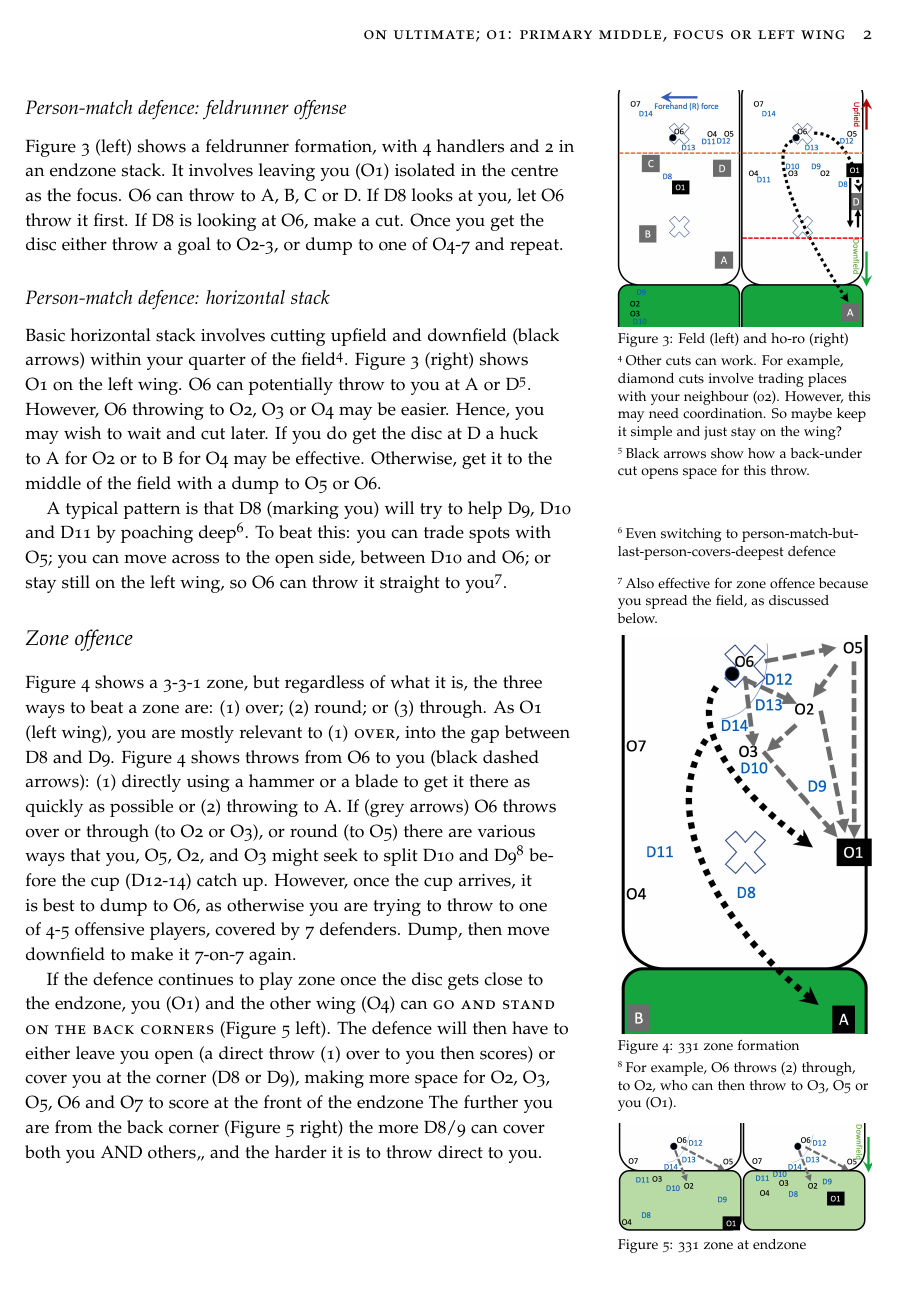
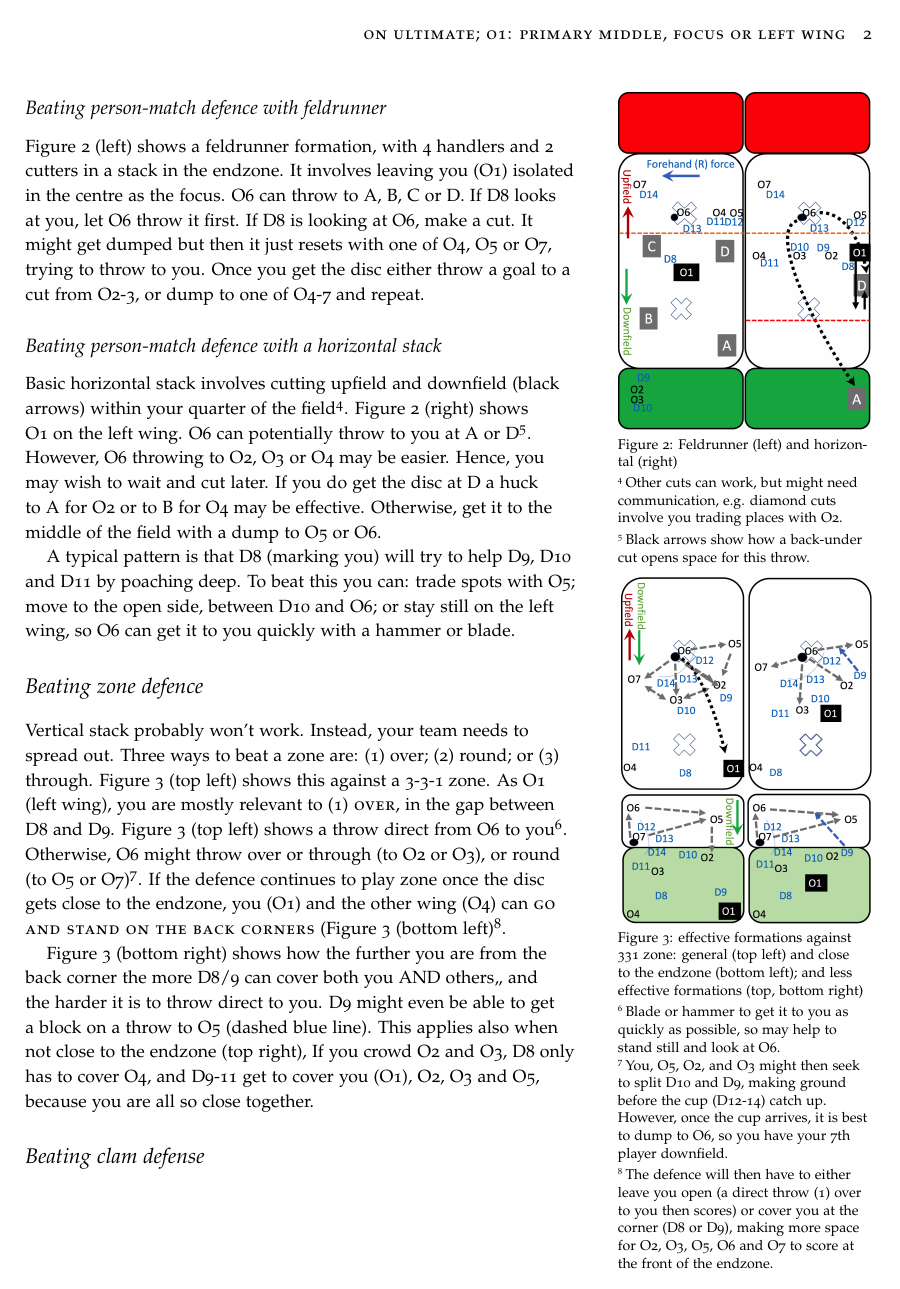
Before and after one commit to James-Reynolds/Ultimate-strategy-and-tactics, a LaTeX document (Offense1.tex): page 2 of 2. The pictures show the PDF file Offense1.pdf that the author committed with the source.

Commit message:
Major rewrites to O1, including making graphics tighter. Add clame

```diff
--- a/Offense1.tex
+++ b/Offense1.tex
@@ -123,10 +127,9 @@ but the disc is not thrown to you
 perhaps cut deep
 to clear the area,
 then return to the stack
-and make space for O2-O4.
+and make space for O2-O4}.
 
-
-In Figure \ref{fig:O1-vertical}
+In Figure \ref{fig:O1-vertical} (left)
 O6 is shown
 potentially throwing
 you (O1) either:
@@ -197,7 +191,7 @@ until it's thrown
 to avoid a pick}.
 \end{enumerate}
 
-Figure \ref{fig:O1-vertical2} shows
+Figure \ref{fig:O1-vertical} (right) shows
 the disc having been thrown to you
 on the back-under cut towards C.
 In order of desirability,
@@ -232,21 +224,21 @@ or make another cut.
+(deep)
+without a marker.
 
 
-\subsection{Person-match defence: feldrunner offense}
+\subsection{Beating person-match defence with feldrunner}
 \label{sec:feld}
-
 \begin{marginfigure}%
   \includegraphics[width=\linewidth]{O1-horizontal}
-  \caption{Feld (left) and ho-ro (right)}
+  \caption{Feldrunner (left) and horizontal (right)}
   \label{fig:O1-horizontal}
 \end{marginfigure}
-
-
 
 Figure \ref{fig:O1-horizontal} (left)
 shows a feldrunner formation,
 with 4 handlers
-and 2 in an
-endzone stack.
+and 2 cutters
+in a
+stack in the endzone.
 It involves
 leaving you
 (O1)
@@ -263,30 +255,31 @@ let O6 throw it first.
 If D8 is
 looking at O6,
 make a cut.
+It might get dumped
+but then it just resets with
+one of O4, O5 or O7,
+trying to throw to you.
 Once you get the disc
 either throw a goal
-to O2-3,
+to a cut
+from O2-3,
 or dump to
 one of O4-7
 and repeat.
 
 
-\subsection{Person-match defence: horizontal stack}\label{sec:horizontall}
+\subsection{Beating person-match defence with a horizontal stack}\label{sec:horizontall}
 Basic horizontal stack
 involves cutting
 upfield and downfield (black arrows)
 within your quarter of the field\footnote{
 Other cuts
-can work.
-For example,
-diamond cuts
-involve trading places
-with your neighbour
-(02).
-However, this may need
-coordination.
-So maybe keep it simple
-and just stay on the wing?}.
+can work,
+but might need
+communication,
+e.g. diamond cuts
+involve you trading places
+with O2.}.
 Figure \ref{fig:O1-horizontal} (right) shows
 O1 on the left wing.
 O6
@@ -320,92 +313,85 @@ A typical pattern
 is that D8 (marking you)
 will try to help
 D9, D10 and D11
-by poaching deep\footnote{
-Even switching to person-match-but-last-person-covers-deepest defence}.
-To beat this:
-you can trade spots with O5;
-you can move across to the open side,
+by poaching deep.
+To beat this
+you can:
+trade spots with O5;
+move to the open side,
 between D10 and O6; or
 stay still
 on the left wing,
-so O6 can throw it
-straight to you\footnote{
-Also effective
-for zone offence
-because you spread the field,
-as discussed below.}.
+so O6 can
+get it to you
+quickly
+with a hammer
+or blade.
 
-\section{Zone offence}\label{sec:zone}
+\section{Beating zone defence}\label{sec:zone}
 
 \begin{marginfigure}%
   \includegraphics[width=\linewidth]{O1-zone331}
-  \caption{331 zone formation}
+  \caption{effective formations against 331 zone:
+  general (top left)
+  and close to the endzone (bottom left); and
+  less effective formations (top, bottom right)}
   \label{fig:O1-zone331}
 \end{marginfigure}
 
-Figure \ref{fig:O1-zone331}
-shows a
-3-3-1 zone, but
-regardless of what it is,
-the three ways to beat a zone are:
+Vertical stack
+probably won't work.
+Instead, your
+team needs to
+spread out.
+Three ways to beat a zone are:
 (1) over;
 (2) round; or
 (3) through.
+Figure \ref{fig:O1-zone331}
+(top left)
+shows this
+against a
+3-3-1 zone.
 As O1
 (left wing),
 you are mostly relevant to
 (1) \smallcaps{over},
-into the gap between
+in the gap between
 D8
 and D9.
-Figure \ref{fig:O1-zone331} shows
-throws from O6 to you
-(black dashed arrows):
-(1) directly
-using a hammer
-or a blade
-to get it there
-as quickly as possible
-or (2) throwing to A.
-If (grey arrows)
-O6 throws
+Figure \ref{fig:O1-zone331} (top left)
+shows a throw
+direct
+from O6
+to you\footnote{
+Blade or
+hammer
+to get it
+to you
+as quickly as possible,
+so may help to
+stand still
+and look at O6.}.
+Otherwise,
+O6 might throw
 over or through (to O2 or O3),
-or round (to O5)
-there are various ways
-that you,
+or round (to O5 or O7)\footnote{
+You,
 O5,
 O2, and
 O3
-might seek to split
+might then seek to split
 D10
-and D9\footnote{
-For example,
-O6 throws (2) through,
-to O2,
-who can then throw to
-O3,
-O5
-or you (O1).}
+and D9,
+making ground
 before the cup
 (D12-14) catch up.
 However,
 once the cup arrives,
 it is best to dump to O6,
-as otherwise
-you are trying to throw to
-one of 4-5 offensive players,
-covered by 7 defenders.
-Dump,
-then move downfield
-to make it 7-on-7 again.
-
-
-\begin{marginfigure}%
-  \includegraphics[width=\linewidth]{O1-zone331endzone}
-  \caption{331 zone at endzone}
-  \label{fig:O1-zone331endzone}
-\end{marginfigure}
-
+so you have
+your 7th player
+downfield.}.
 If the defence
 continues to play zone
 once the disc
@@ -414,7 +400,7 @@ you (O1)
 and the other wing (O4)
 can \smallcaps{go and stand
 on the back corners}
-(Figure \ref{fig:O1-zone331endzone} left).
+(Figure \ref{fig:O1-zone331} (bottom left)\footnote{
 The defence
 will then have to either
 leave you open
@@ -431,13 +417,33 @@ O5,
 O6 and
 O7
 to score
-at the front of the endzone
-The further
+at the front of the endzone.}.
+
+Figure \ref{fig:O1-zone331} (bottom right) shows
+how the further
 you are from the back corner
-(Figure \ref{fig:O1-zone331endzone} right)
 the more D8/9
 can cover both you
 AND others,,
 and the harder
 it is to throw direct to you.
+D9 might even be able to get a block
+on a throw to O5
+(dashed blue line).
+This applies also when
+not close to the endzone
+(top right),
+If you crowd O2 and O3,
+D8 only has to cover O4,
+and D9-11 get to cover
+you (O1),
+O2,
+O3 and
+O5,
+because you are all
+so close together.
+
+\section{Beating clam defense}\label{sec:zone}
+
+
 \end{document}
```
Also changed, not shown: Offense1.pdf, graphics/O1-horizontal.png, graphics/O1-vertical.png, graphics/O1-zone331.png, graphics/O1-zone331endzone2.png, Offense1.tex (71 more changed lines), 3 other files.
